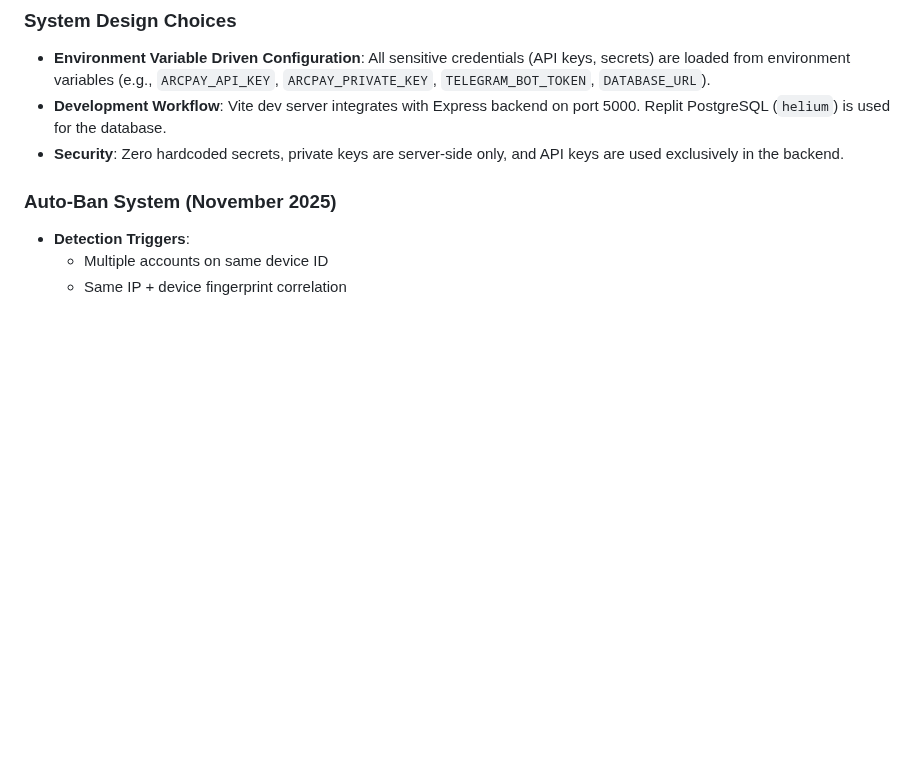
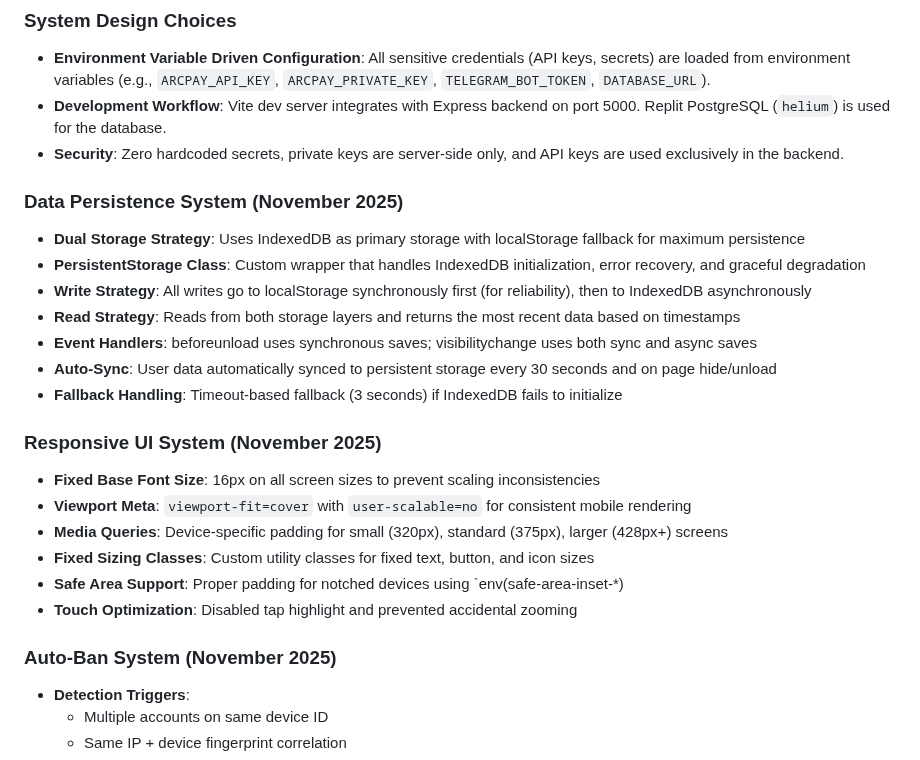
Before and after one commit to sznckz90-cloud/vuuug, a Markdown page: replit.md, the part around the change. GitHub-like rendering; blank space fills up the shorter version.

```diff
--- a/replit.md
+++ b/replit.md
@@ -58,6 +58,23 @@ CashWatch is a Telegram-based earning platform designed for users to earn PAD cu
 - **Development Workflow**: Vite dev server integrates with Express backend on port 5000. Replit PostgreSQL (`helium`) is used for the database.
 - **Security**: Zero hardcoded secrets, private keys are server-side only, and API keys are used exclusively in the backend.
 
+### Data Persistence System (November 2025)
+- **Dual Storage Strategy**: Uses IndexedDB as primary storage with localStorage fallback for maximum persistence
+- **PersistentStorage Class**: Custom wrapper that handles IndexedDB initialization, error recovery, and graceful degradation
+- **Write Strategy**: All writes go to localStorage synchronously first (for reliability), then to IndexedDB asynchronously
+- **Read Strategy**: Reads from both storage layers and returns the most recent data based on timestamps
+- **Event Handlers**: beforeunload uses synchronous saves; visibilitychange uses both sync and async saves
+- **Auto-Sync**: User data automatically synced to persistent storage every 30 seconds and on page hide/unload
+- **Fallback Handling**: Timeout-based fallback (3 seconds) if IndexedDB fails to initialize
+
+### Responsive UI System (November 2025)
+- **Fixed Base Font Size**: 16px on all screen sizes to prevent scaling inconsistencies
+- **Viewport Meta**: `viewport-fit=cover` with `user-scalable=no` for consistent mobile rendering
+- **Media Queries**: Device-specific padding for small (320px), standard (375px), larger (428px+) screens
+- **Fixed Sizing Classes**: Custom utility classes for fixed text, button, and icon sizes
+- **Safe Area Support**: Proper padding for notched devices using `env(safe-area-inset-*)
+- **Touch Optimization**: Disabled tap highlight and prevented accidental zooming
+
 ### Auto-Ban System (November 2025)
 - **Detection Triggers**:
   - Multiple accounts on same device ID
```
